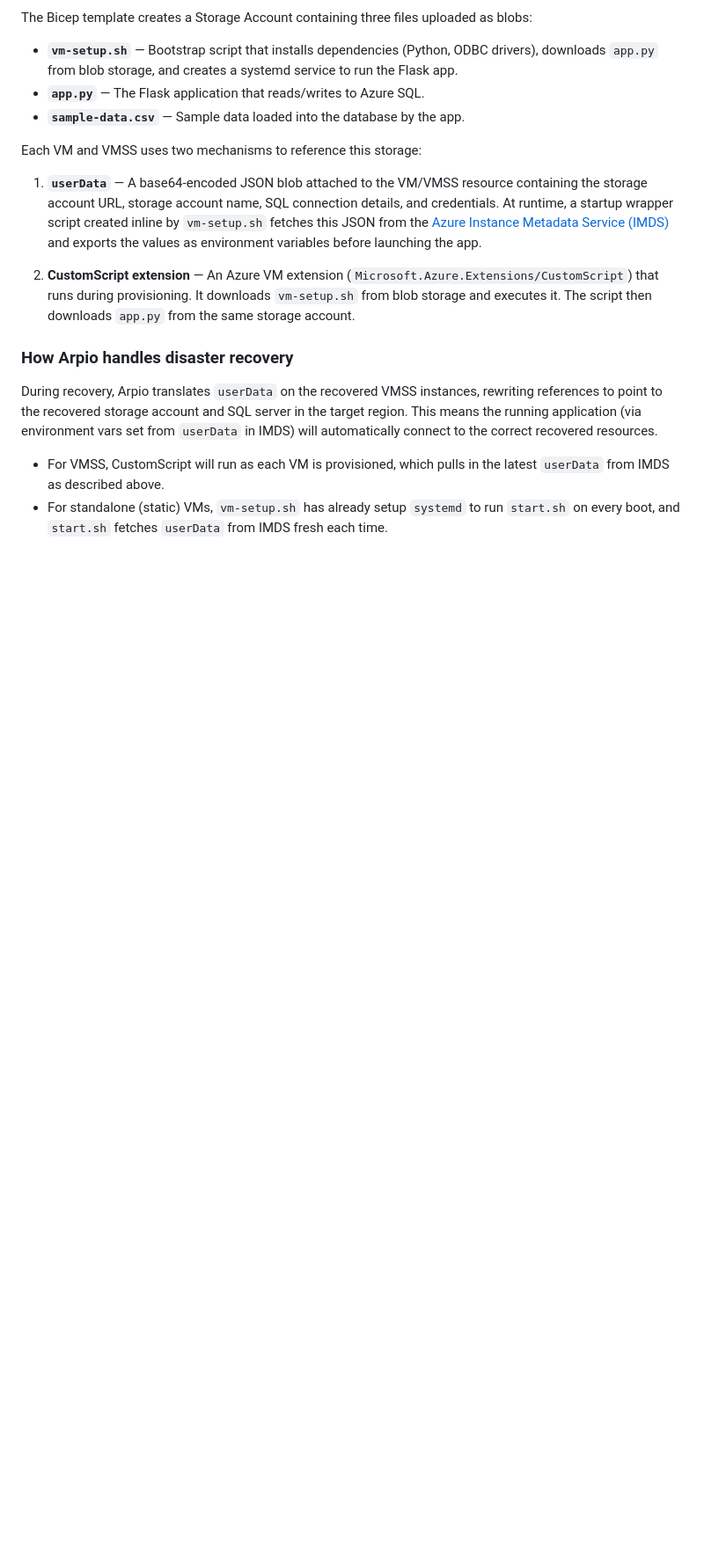
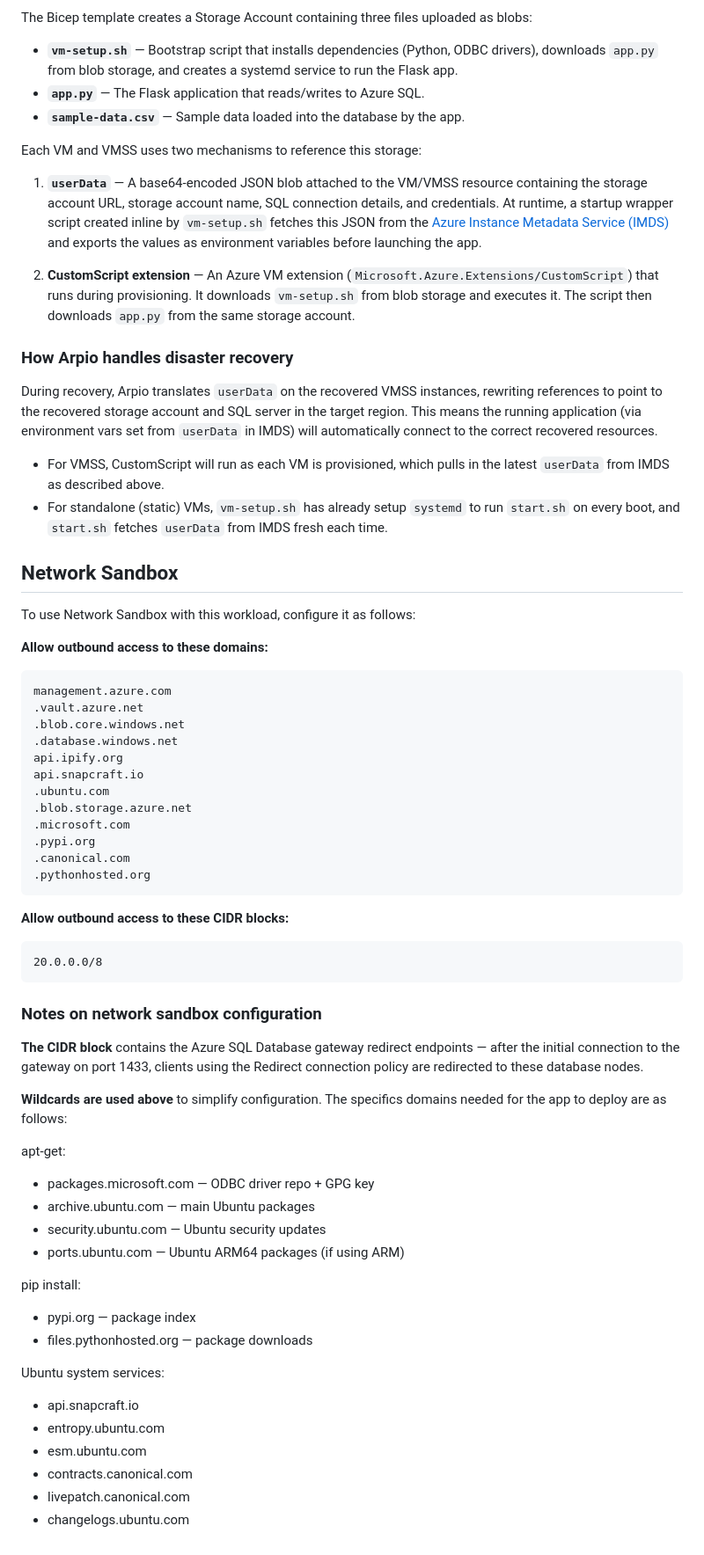
Before and after one commit to arpio/azure-tools, a Markdown page: demos/lb-server-db-iac/README.md, the part around the change. Shown at 88% size. Drawn GitHub-style; blank space fills up the shorter version.

Commit message:
Add Network Sandbox section to lb-server-db-iac README

````diff
--- a/demos/lb-server-db-iac/README.md
+++ b/demos/lb-server-db-iac/README.md
@@ -67,3 +67,51 @@ During recovery, Arpio translates `userData` on the recovered VMSS instances, re
 
 * For VMSS, CustomScript will run as each VM is provisioned, which pulls in the latest `userData` from IMDS as described above.
 * For standalone (static) VMs, `vm-setup.sh` has already setup `systemd` to run `start.sh` on every boot, and `start.sh` fetches `userData` from IMDS fresh each time.
+
+## Network Sandbox
+To use Network Sandbox with this workload, configure it as follows:
+
+**Allow outbound access to these domains:**
+```
+management.azure.com
+.vault.azure.net
+.blob.core.windows.net
+.database.windows.net
+api.ipify.org
+api.snapcraft.io
+.ubuntu.com
+.blob.storage.azure.net
+.microsoft.com
+.pypi.org
+.canonical.com
+.pythonhosted.org
+```
+
+**Allow outbound access to these CIDR blocks:**
+```
+20.0.0.0/8
+```
+
+### Notes on network sandbox configuration
+
+**The CIDR block** contains the Azure SQL Database gateway redirect endpoints — after the initial connection to the gateway on port 1433, clients using the Redirect connection policy are redirected to these database nodes.
+
+**Wildcards are used above** to simplify configuration. The specifics domains needed for the app to deploy are as follows:
+
+  apt-get:
+  - packages.microsoft.com — ODBC driver repo + GPG key
+  - archive.ubuntu.com — main Ubuntu packages
+  - security.ubuntu.com — Ubuntu security updates
+  - ports.ubuntu.com — Ubuntu ARM64 packages (if using ARM)
+
+  pip install:
+  - pypi.org — package index
+  - files.pythonhosted.org — package downloads
+
+  Ubuntu system services:
+  - api.snapcraft.io
+  - entropy.ubuntu.com
+  - esm.ubuntu.com
+  - contracts.canonical.com
+  - livepatch.canonical.com
+  - changelogs.ubuntu.com
````
